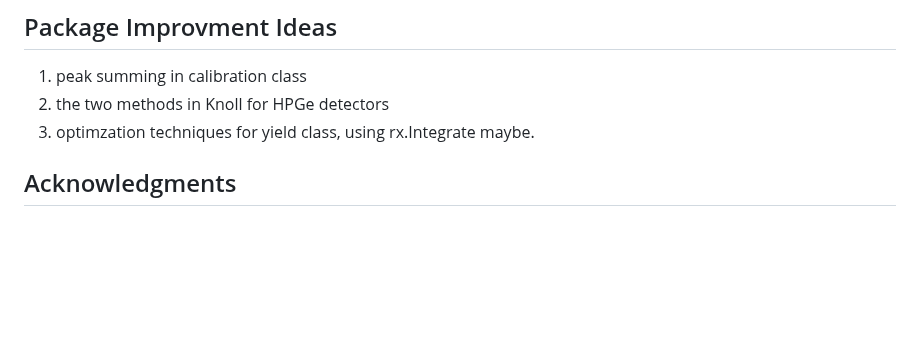
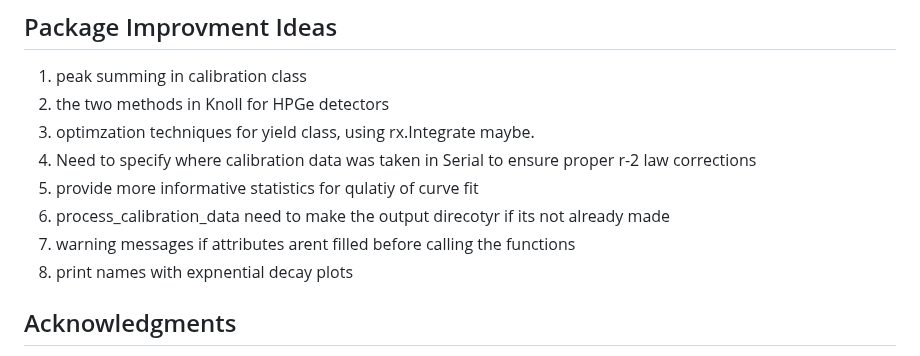
Before and after one commit to vivektara24/Separation-of-terbium-from-proton-irradiated-gadolinium-oxide-targets, a Markdown page: README.md, the part around the change. GitHub-like rendering; blank space fills up the shorter version.

```diff
--- a/README.md
+++ b/README.md
@@ -101,6 +101,11 @@ Example `.JOB` files for automated HPGe spectrum collection using **ORTEC® MAES
 1. peak summing in calibration class
 2. the two methods in Knoll for HPGe detectors
 3. optimzation techniques for yield class, using rx.Integrate maybe.
+4. Need to specify where calibration data was taken in Serial to ensure proper r-2 law corrections
+5. provide more informative statistics for qulatiy of curve fit
+6. process_calibration_data need to make the output direcotyr if its not already made
+7. warning messages if attributes arent filled before calling the functions
+8. print names with expnential decay plots
 
 ## Acknowledgments
 
```
